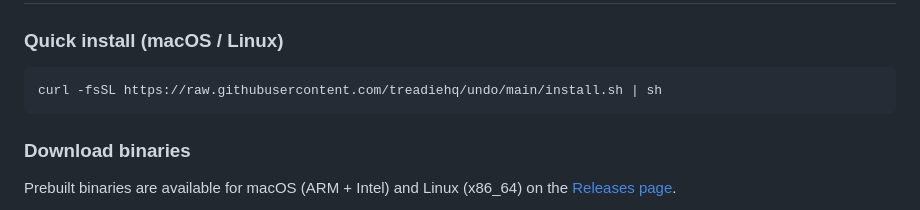
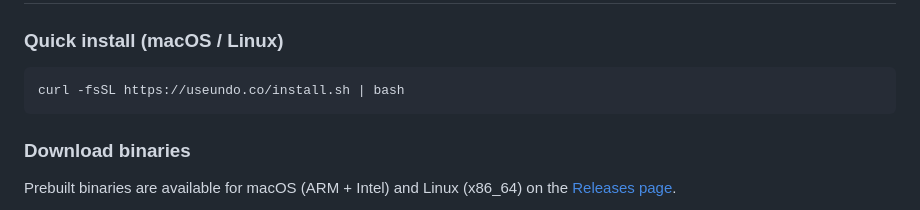
Before and after one commit to treadiehq/undo, a Markdown page: docs/detailed.md, the part around the change. Drawn GitHub-style.

Commit message:
docs: update install script URL in detailed docs

````diff
--- a/docs/detailed.md
+++ b/docs/detailed.md
@@ -23,7 +23,7 @@ Commands, settings, storage, and troubleshooting for Undo.
 ### Quick install (macOS / Linux)
 
 ```bash
-curl -fsSL https://raw.githubusercontent.com/treadiehq/undo/main/install.sh | sh
+curl -fsSL https://useundo.co/install.sh | bash
 ```
 
 ### Download binaries
````
